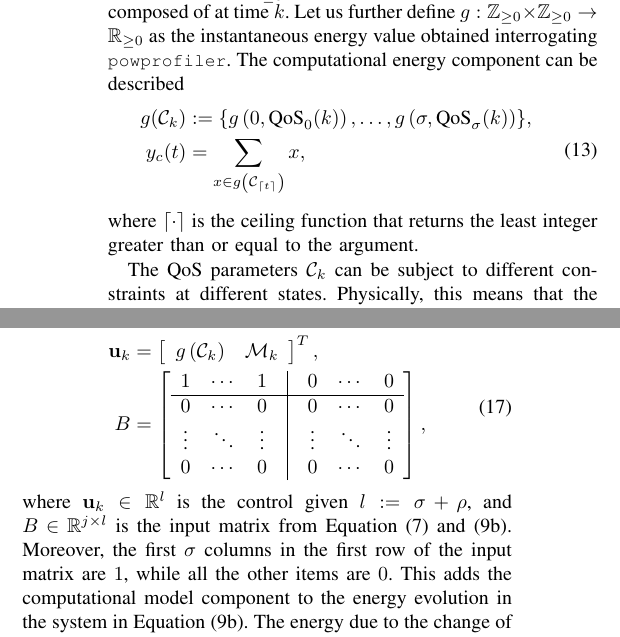
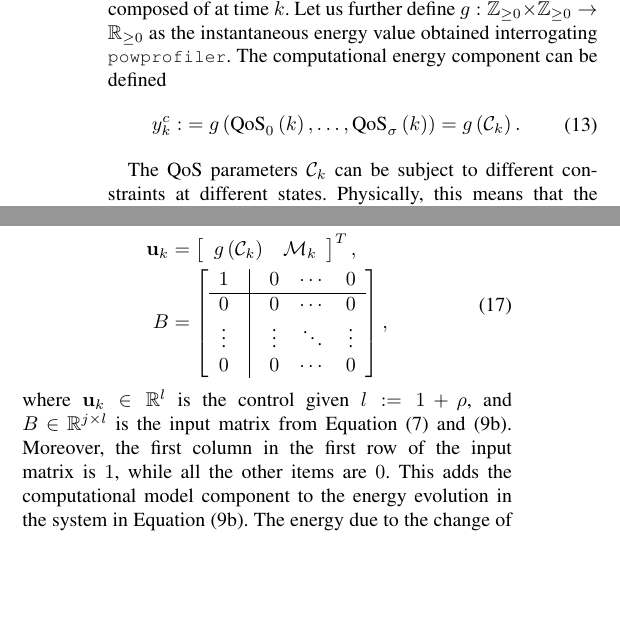
Before and after one commit to adamseew/energy-planning-paper, a LaTeX paper (icra-2021.tex): two parts of the columns of page 3 of 4, joined at a grey line, cut so that both start at the same text, the shorter picture padded with empty space. Compiled offline with pdfLaTeX.

Commit message:
updated some formulas (for instance 13 was wrong...)

```diff
--- a/icra-2021.tex
+++ b/icra-2021.tex
@@ -624,12 +624,10 @@ Suppose the system is composed of $\sigma$ computationally expensive ROS nodes.
 \begin{equation}\label{eqq:12}
   \mathcal{C}_k:=\left\{u:u\in\text{QoS}_n(k)\,\forall\,n\in\{0,\dots,\sigma\}\right\},
 \end{equation}
-where $\text{QoS}_n(t):\mathbb{Z}_{\geq 0}\rightarrow\mathbb{Z}_{\geq 0}$ returns the $n$-th QoS value at time $t$, and $\mathcal{C}_k\in\mathbb{Z}_{\geq 0}^\sigma$ the set of $\sigma$ QoS values the system is composed of at time $k$. Let us further define $g:\mathbb{Z}_{\geq 0}\times\mathbb{Z}_{\geq 0}\rightarrow\mathbb{R}_{\geq 0}$ as the instantaneous energy value obtained interrogating \powprof{}. The computational energy component can be described
-\begin{equation}\begin{split}
-  g(\mathcal{C}_{k})&:=\{g\left(0,\text{QoS}_0(k)\right),\dots,g\left(\sigma,\text{QoS}_\sigma(k)\right)\},\\
-  y_c(t)&=\sum_{x\in g\left(\mathcal{C}_{\ceil{t}}\right)}{x},
+where $\text{QoS}_n(t):\mathbb{Z}_{\geq 0}\rightarrow\mathbb{Z}_{\geq 0}$ returns the $n$-th QoS value at time $t$, and $\mathcal{C}_k\in\mathbb{Z}_{\geq 0}^\sigma$ the set of $\sigma$ QoS values the system is composed of at time $k$. Let us further define $g:\mathbb{Z}_{\geq 0}\times\mathbb{Z}_{\geq 0}\rightarrow\mathbb{R}_{\geq 0}$ as the instantaneous energy value obtained interrogating \powprof{}. The computational energy component can be defined
+\begin{equation}\label{eqq:13}\begin{split}
+  y_k^c:&=g\left(\text{QoS}_0\left(k\right),\dots,\text{QoS}_\sigma\left(k\right)\right)=g\left(\mathcal{C}_{k}\right).\\
 \end{split}\end{equation}
-where $\ceil{\cdot}$ is the ceiling function that returns the least integer greater than or equal to the argument.
 
 The QoS parameters $\mathcal{C}_k$ can be subject to different constraints at different states. Physically, this means that the drone can perform the ROS nodes within different QoS ranges while flying different phases of a mission
 \begin{equation}\label{eqq:14}
@@ -661,14 +659,14 @@ The mechanical and computational control actions, $\mathcal{C}$ and $\mathcal{M}
     g\left(\mathcal{C}_k\right) & \mathcal{M}_k
   \end{array}\right]^T,\\
   B&=\left[\begin{array}{ccccccc}
-    1 & \cdots & 1 & \vline & 0 & \cdots & 0\\\hline
-    0 & \cdots & 0 & \vline & 0 & \cdots & 0\\
-    \vdots & \ddots & \vdots & \vline & \vdots & \ddots & \vdots\\
-    0 & \cdots & 0 & \vline & 0 & \cdots & 0
+    1 & \vline & 0 & \cdots & 0\\\hline
+    0 & \vline & 0 & \cdots & 0\\
+    \vdots & \vline & \vdots & \ddots & \vdots\\
+    0 & \vline & 0 & \cdots & 0
   \end{array}\right],
 \end{split}
 \end{equation}
-where $\mathbf{u}_k\in\mathbb{R}^l$ is the control given $l:=\sigma+\rho$, and $B\in\mathbb{R}^{j\times l}$ is the input matrix from Equation~(\ref{eqq:7})~and~(\ref{eqq:9b}). Moreover, the first $\sigma$ columns in the first row of the input matrix are $1$, while all the other items are $0$. This adds the computational model component to the energy evolution in the system in Equation~(\ref{eqq:9b}). The energy due to the change of explicit trajectory equation parameters is not directly added to the system, which however will update the reading from the sensors in Equation~(\ref{eqq:11b}) and thus adjust the energy evolution accordingly.
+where $\mathbf{u}_k\in\mathbb{R}^l$ is the control given $l:=1+\rho$, and $B\in\mathbb{R}^{j\times l}$ is the input matrix from Equation~(\ref{eqq:7})~and~(\ref{eqq:9b}). Moreover, the first column in the first row of the input matrix is $1$, while all the other items are $0$. This adds the computational model component to the energy evolution in the system in Equation~(\ref{eqq:9b}). The energy due to the change of explicit trajectory equation parameters is not directly added to the system, which however will update the reading from the sensors in Equation~(\ref{eqq:11b}) and thus adjust the energy evolution accordingly.
 
 %%%%%%%%%%%%%%%%%%%%
 \section{Evaluation}
```
Also changed, not shown: icra-2021.pdf, icra-2021.tex (4 more changed lines), 2 other files.
